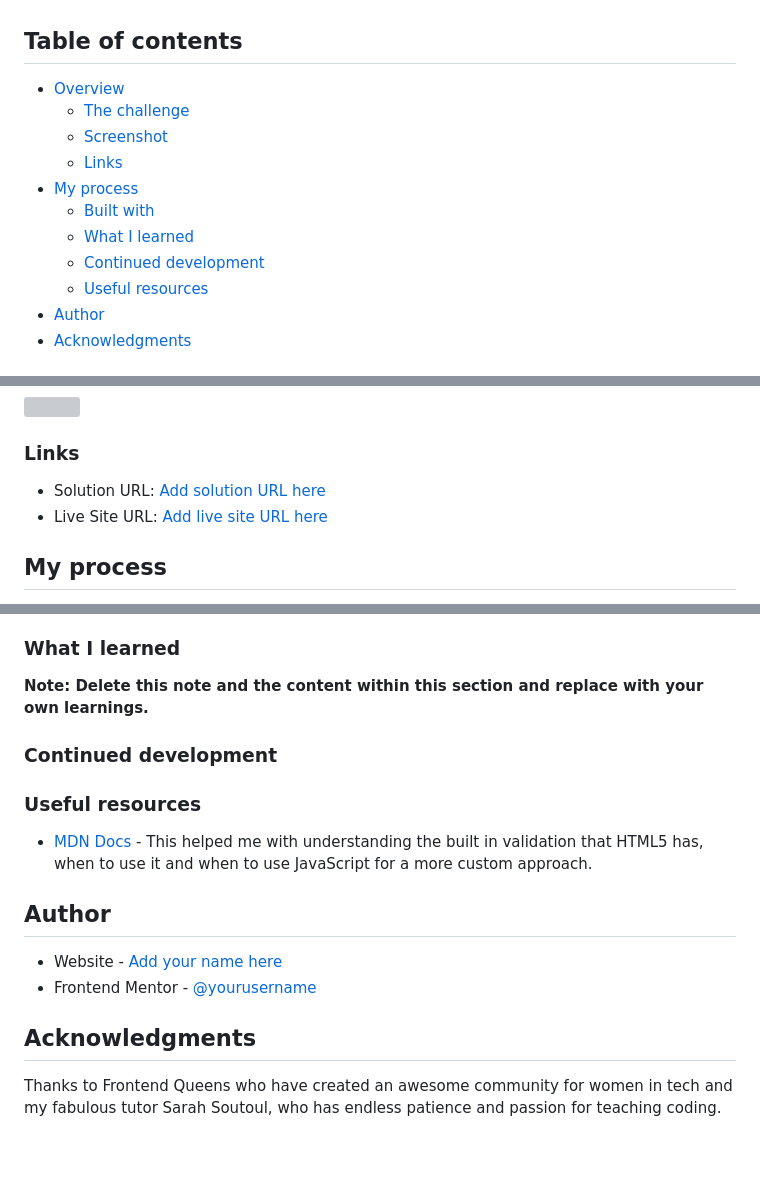
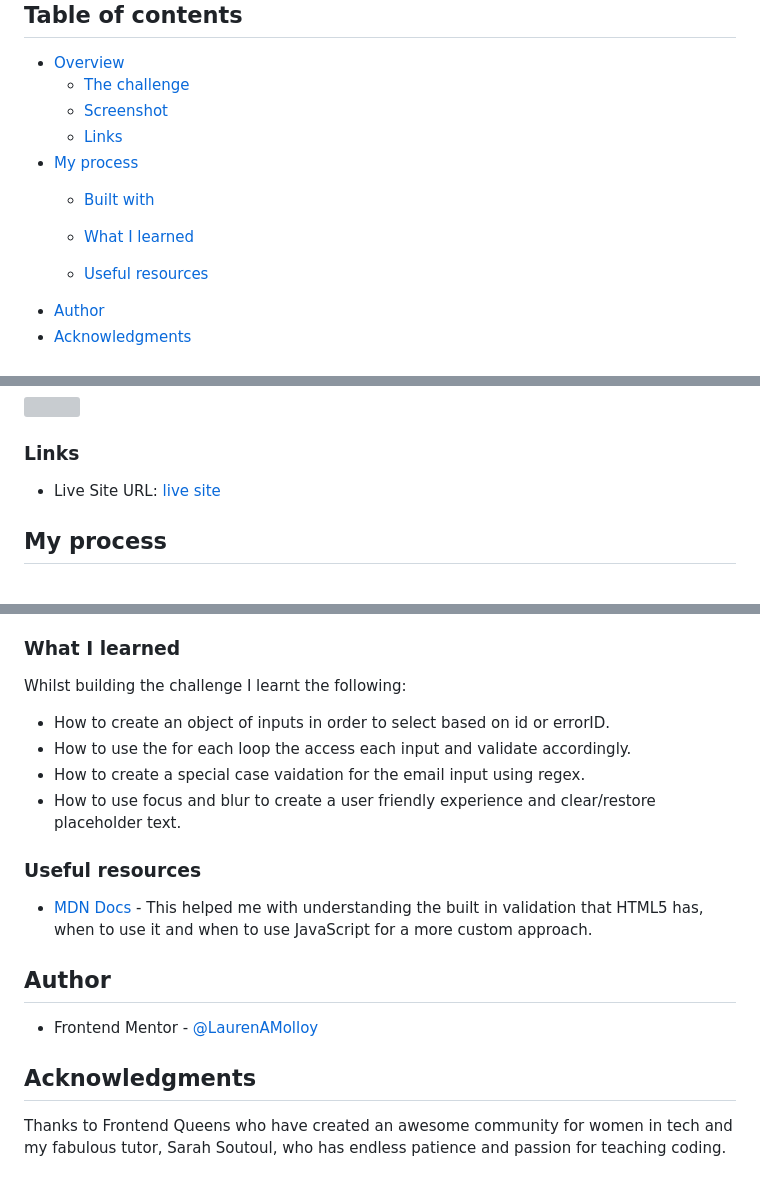
Before and after one commit to LaurenAMolloy/Intro-Component-with-Signup, a Markdown page: README.md, 3 parts joined by grey strips. Drawn GitHub-style; blank space fills up the shorter version; grey boxes are pictures that could not be loaded.

```diff
--- a/README.md
+++ b/README.md
@@ -11,7 +11,7 @@ This is a solution to the [Intro component with sign up form challenge on Fronte
 - [My process](#my-process)
   - [Built with](#built-with)
   - [What I learned](#what-i-learned)
-  - [Continued development](#continued-development)
+
   - [Useful resources](#useful-resources)
 - [Author](#author)
 - [Acknowledgments](#acknowledgments)
@@ -36,8 +36,7 @@ Users should be able to:
 
 ### Links
 
-- Solution URL: [Add solution URL here](https://your-solution-url.com)
-- Live Site URL: [Add live site URL here](https://your-live-site-url.com)
+- Live Site URL: [live site](https://laurenamolloy.github.io/Intro-Component-with-Signup/)
 
 ## My process
 
@@ -54,10 +53,11 @@ Then I started on the JavaScript. I did not want to look at an example or follow
 
 ### What I learned
 
-
-**Note: Delete this note and the content within this section and replace with your own learnings.**
-
-### Continued development
+Whilst building the challenge I learnt the following:
+- How to create an object of inputs in order to select based on id or errorID.
+- How to use the for each loop the access each input and validate accordingly.
+- How to create a special case vaidation for the email input using regex.
+- How to use focus and blur to create a user friendly experience and clear/restore placeholder text.
 
 ### Useful resources
 
@@ -65,9 +65,8 @@ Then I started on the JavaScript. I did not want to look at an example or follow
 
 ## Author
 
-- Website - [Add your name here](https://www.your-site.com)
-- Frontend Mentor - [@yourusername](https://www.frontendmentor.io/profile/yourusername)
+- Frontend Mentor - [@LaurenAMolloy](https://www.frontendmentor.io/profile/LaurenAMolloy)
 
 
 ## Acknowledgments
-Thanks to Frontend Queens who have created an awesome community for women in tech and my fabulous tutor Sarah Soutoul, who has endless patience and passion for teaching coding.
+Thanks to Frontend Queens who have created an awesome community for women in tech and my fabulous tutor, Sarah Soutoul, who has endless patience and passion for teaching coding.
```
Also changed, not shown: README-template.md (deleted, +0 -114 lines).
